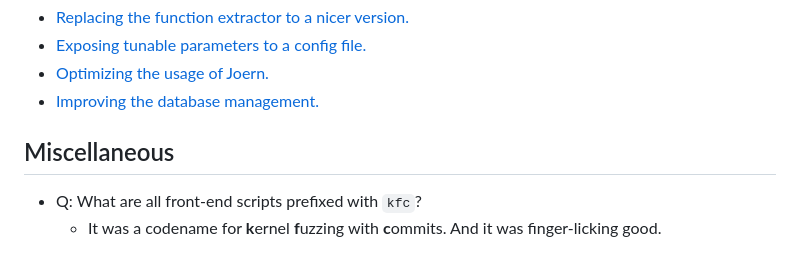
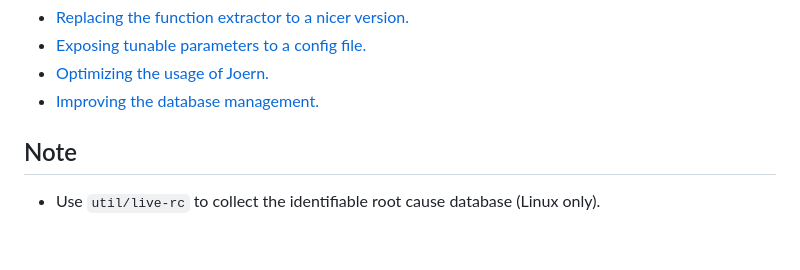
Before and after one commit to HexHive/SyzRisk, a Markdown page: framework/README.md, the part around the change. Rendered like a GitHub page; folded sections open.

```diff
--- a/framework/README.md
+++ b/framework/README.md
@@ -164,9 +164,8 @@ val MATCHERS: Map[String, Matcher] = Map(
  - [Optimizing the usage of Joern.](./todo/joern.md)
  - [Improving the database management.](./todo/db.md)
 
-## Miscellaneous
+## Note
 
- - Q: What are all front-end scripts prefixed with `kfc`?
-    - It was a codename for **k**ernel **f**uzzing with **c**ommits. And it was finger-licking good.
+ - Use `util/live-rc` to collect the identifiable root cause database (Linux only).
 
 </details>
```
